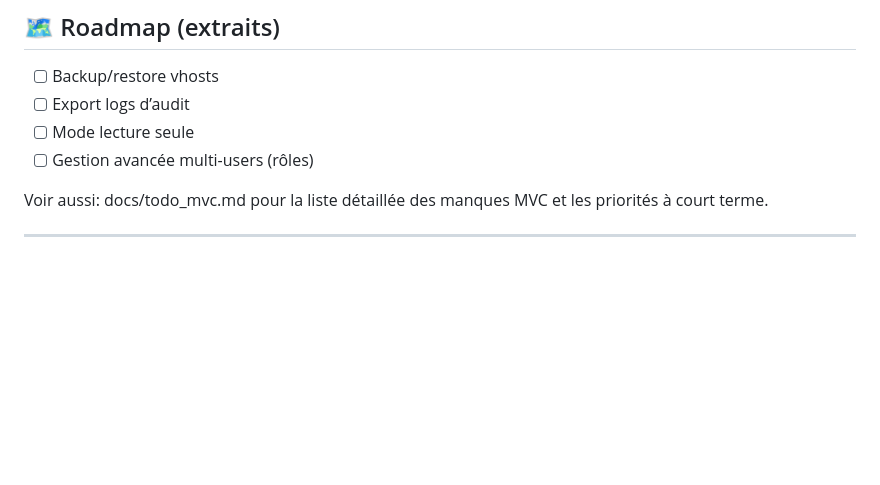
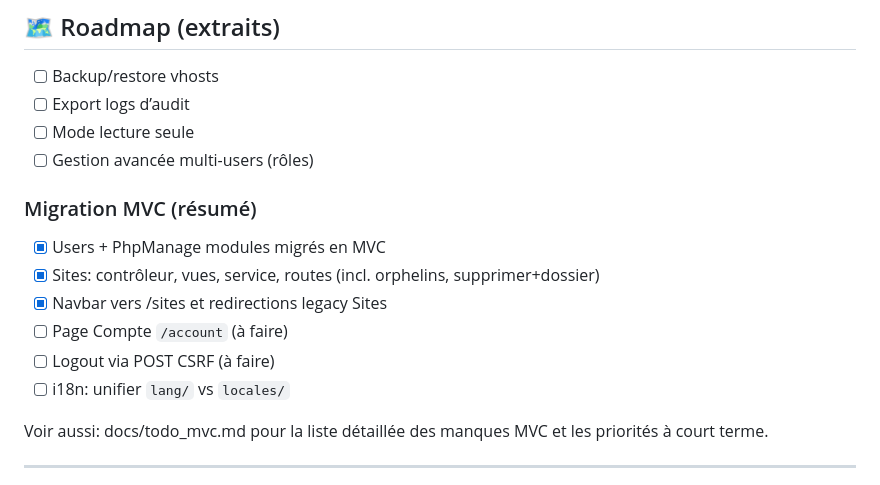
Before and after one commit to fay019/WebAdminPanel, a Markdown page: README.md, the part around the change. Drawn GitHub-style; blank space fills up the shorter version.

Commit message:
docs: checklist avec cases (README + todo_mvc), coche éléments faits

```diff
--- a/README.md
+++ b/README.md
@@ -184,6 +184,14 @@ legacy *.php       # Entrées legacy gardées (ex: php_manage.php → 302)
 - [ ] Mode lecture seule
 - [ ] Gestion avancée multi-users (rôles)
 
+### Migration MVC (résumé)
+- [x] Users + PhpManage modules migrés en MVC
+- [x] Sites: contrôleur, vues, service, routes (incl. orphelins, supprimer+dossier)
+- [x] Navbar vers /sites et redirections legacy Sites
+- [ ] Page Compte `/account` (à faire)
+- [ ] Logout via POST CSRF (à faire)
+- [ ] i18n: unifier `lang/` vs `locales/`
+
 Voir aussi: docs/todo_mvc.md pour la liste détaillée des manques MVC et les priorités à court terme.
 
 ---
```
Also changed, not shown: docs/todo_mvc.md (+57 -61 lines).
